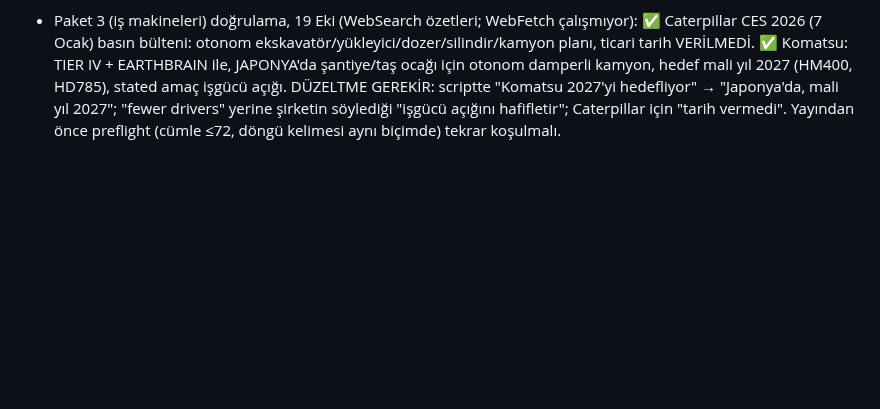
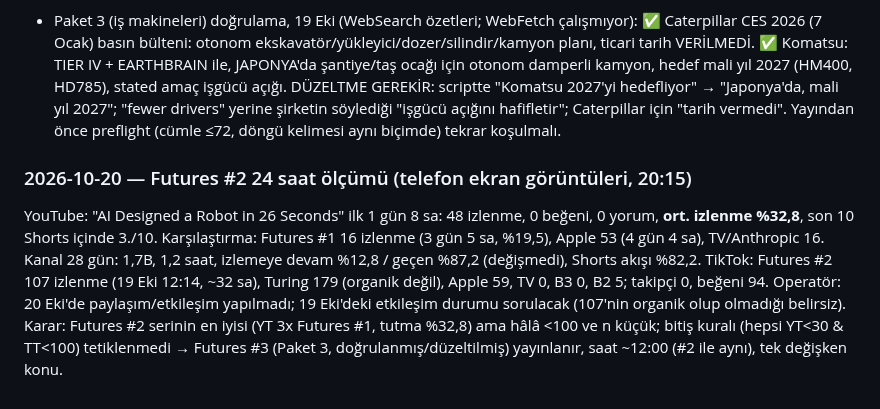
Before and after one commit to enerjiiaydinlatma-glitch/ibrhm-app, a Markdown page: aura-influencer/CLAUDE.md, the part around the change. Rendered like a GitHub page; blank space fills up the shorter version.

Commit message:
CLAUDE.md: Futures #2 24 saat olcumu ve karar
Co-Authored-By: Claude Sonnet 5.5 <noreply@anthropic.com>
Claude-Session: https://claude.ai/code/session_01Wje4YcjkUu93W9pHgH6PAM

```diff
--- a/aura-influencer/CLAUDE.md
+++ b/aura-influencer/CLAUDE.md
@@ -1163,3 +1163,8 @@ Paket 2 doğrulama (WebSearch): ✅ Northwestern (Kriegman), PNAS 3 Ekim 2023, 2
 ### 2026-10-19 — Aura Futures video #2 YAYINDA
 "AI Designed a Robot in 26 Seconds": https://youtu.be/PFdpFHjIoZc (operatör beyanı; ilk Render+Yayınla ReadTimeout (Voice Mesh) verdi, yeniden denendi; Studio'dan doğrulanmadı, I/l harfi panel logundan kontrol edilmeli). TikTok yüklemesi operatörde (AI etiketi açık, önek yok). Hatırlatma: 24 saat ölçümü (send_later). Ölçümde manuel TikTok etkileşimi not edilecek.
 - Paket 3 (iş makineleri) doğrulama, 19 Eki (WebSearch özetleri; WebFetch çalışmıyor): ✅ Caterpillar CES 2026 (7 Ocak) basın bülteni: otonom ekskavatör/yükleyici/dozer/silindir/kamyon planı, ticari tarih VERİLMEDİ. ✅ Komatsu: TIER IV + EARTHBRAIN ile, JAPONYA'da şantiye/taş ocağı için otonom damperli kamyon, hedef mali yıl 2027 (HM400, HD785), stated amaç işgücü açığı. DÜZELTME GEREKİR: scriptte "Komatsu 2027'yi hedefliyor" → "Japonya'da, mali yıl 2027"; "fewer drivers" yerine şirketin söylediği "işgücü açığını hafifletir"; Caterpillar için "tarih vermedi". Yayından önce preflight (cümle ≤72, döngü kelimesi aynı biçimde) tekrar koşulmalı.
+
+### 2026-10-20 — Futures #2 24 saat ölçümü (telefon ekran görüntüleri, 20:15)
+YouTube: "AI Designed a Robot in 26 Seconds" ilk 1 gün 8 sa: 48 izlenme, 0 beğeni, 0 yorum, **ort. izlenme %32,8**, son 10 Shorts içinde 3./10. Karşılaştırma: Futures #1 16 izlenme (3 gün 5 sa, %19,5), Apple 53 (4 gün 4 sa), TV/Anthropic 16. Kanal 28 gün: 1,7B, 1,2 saat, izlemeye devam %12,8 / geçen %87,2 (değişmedi), Shorts akışı %82,2.
+TikTok: Futures #2 107 izlenme (19 Eki 12:14, ~32 sa), Turing 179 (organik değil), Apple 59, TV 0, B3 0, B2 5; takipçi 0, beğeni 94. Operatör: 20 Eki'de paylaşım/etkileşim yapılmadı; 19 Eki'deki etkileşim durumu sorulacak (107'nin organik olup olmadığı belirsiz).
+Karar: Futures #2 serinin en iyisi (YT 3x Futures #1, tutma %32,8) ama hâlâ <100 ve n küçük; bitiş kuralı (hepsi YT<30 & TT<100) tetiklenmedi → Futures #3 (Paket 3, doğrulanmış/düzeltilmiş) yayınlanır, saat ~12:00 (#2 ile aynı), tek değişken konu.
```
